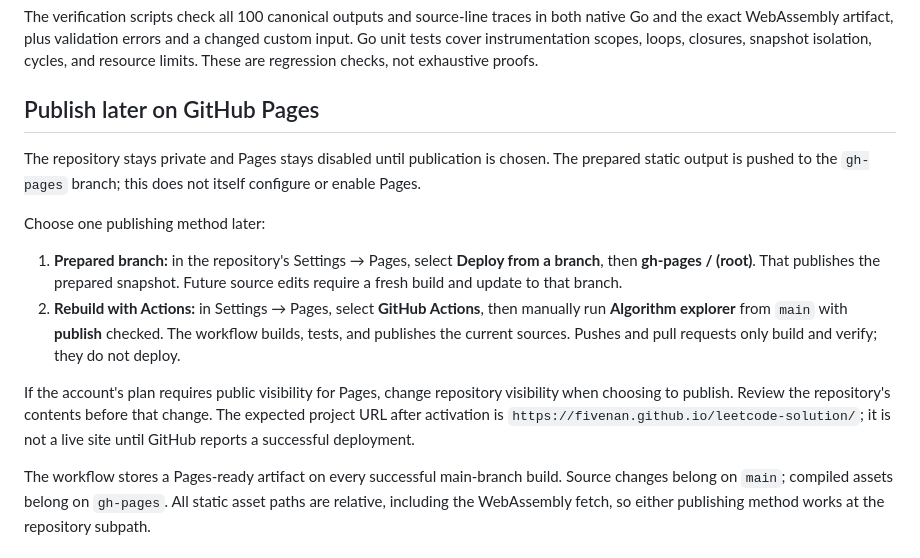
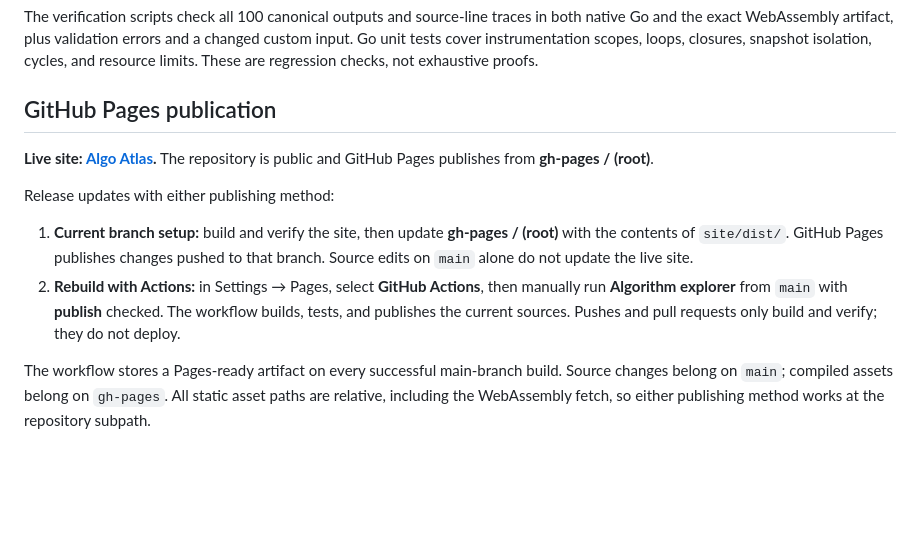
Before and after one commit to Fivenan/leetcode-solution, a Markdown page: site/README.md, the part around the change. GitHub-like rendering; blank space fills up the shorter version.

Commit message:
Document the published Algo Atlas site

```diff
--- a/site/README.md
+++ b/site/README.md
@@ -48,15 +48,13 @@ Snapshots show values and tree/list structure; they do not model pointer identit
 
 The verification scripts check all 100 canonical outputs and source-line traces in both native Go and the exact WebAssembly artifact, plus validation errors and a changed custom input. Go unit tests cover instrumentation scopes, loops, closures, snapshot isolation, cycles, and resource limits. These are regression checks, not exhaustive proofs.
 
-## Publish later on GitHub Pages
+## GitHub Pages publication
 
-The repository stays private and Pages stays disabled until publication is chosen. The prepared static output is pushed to the `gh-pages` branch; this does not itself configure or enable Pages.
+**Live site: [Algo Atlas](https://fivenan.github.io/leetcode-solution/).** The repository is public and GitHub Pages publishes from **gh-pages / (root)**.
 
-Choose one publishing method later:
+Release updates with either publishing method:
 
-1. **Prepared branch:** in the repository's Settings → Pages, select **Deploy from a branch**, then **gh-pages / (root)**. That publishes the prepared snapshot. Future source edits require a fresh build and update to that branch.
+1. **Current branch setup:** build and verify the site, then update **gh-pages / (root)** with the contents of `site/dist/`. GitHub Pages publishes changes pushed to that branch. Source edits on `main` alone do not update the live site.
 2. **Rebuild with Actions:** in Settings → Pages, select **GitHub Actions**, then manually run **Algorithm explorer** from `main` with **publish** checked. The workflow builds, tests, and publishes the current sources. Pushes and pull requests only build and verify; they do not deploy.
 
-If the account's plan requires public visibility for Pages, change repository visibility when choosing to publish. Review the repository's contents before that change. The expected project URL after activation is `https://fivenan.github.io/leetcode-solution/`; it is not a live site until GitHub reports a successful deployment.
-
 The workflow stores a Pages-ready artifact on every successful main-branch build. Source changes belong on `main`; compiled assets belong on `gh-pages`. All static asset paths are relative, including the WebAssembly fetch, so either publishing method works at the repository subpath.
```
Also changed, not shown: README.md (+3 -1 lines).
